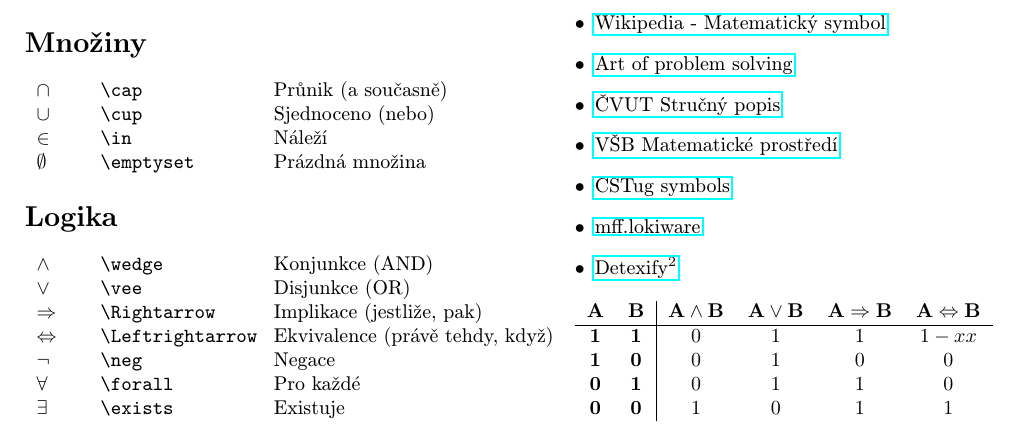
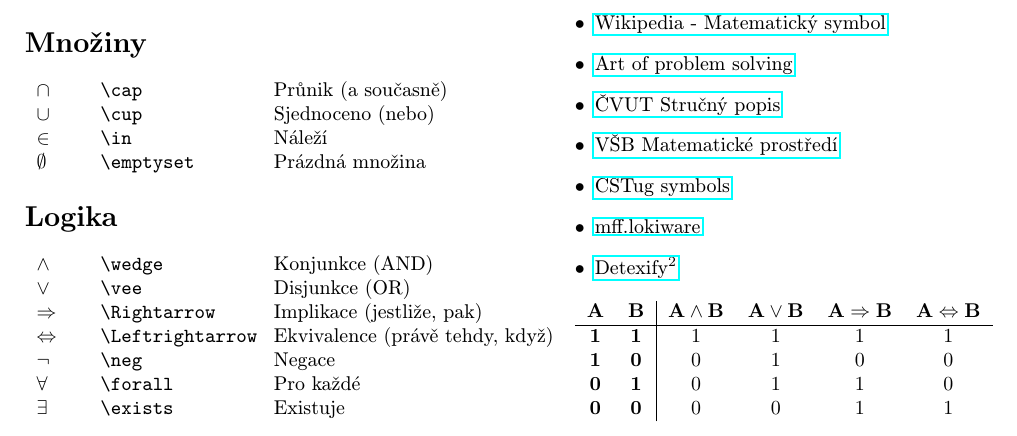
Before and after one commit to pdostal/latex_symbols, a LaTeX document (symbols.tex): part of page 1 of 3, cut so that both start at the same text. Compiled offline with pdfLaTeX.

Commit message:
Repair logical table

```diff
--- a/symbols.tex
+++ b/symbols.tex
@@ -87,10 +87,10 @@
 
 		\begin{tabular}{cc|cccc}
 				$\mbf{A}$	&	$\mbf{B}$	&	$\mbf{A \wedge B}$	&	$\mbf{A \vee B}$	&	$\mbf{A \Rightarrow B}$	&	$\mbf{A \Leftrightarrow B}$	\\\hline
-				$\mbf{1}$	&	$\mbf{1}$	&	$0$						&	$1$					&	$1$							&	$1-x	x$								\\
+				$\mbf{1}$	&	$\mbf{1}$	&	$1$						&	$1$					&	$1$							&	$1$								\\
 				$\mbf{1}$	&	$\mbf{0}$	&	$0$						&	$1$					&	$0$							&	$0$											\\
 				$\mbf{0}$	&	$\mbf{1}$	&	$0$						&	$1$					&	$1$							&	$0$											\\
-				$\mbf{0}$	&	$\mbf{0}$	&	$1$						&	$0$					&	$1$							&	$1$											\\
+				$\mbf{0}$	&	$\mbf{0}$	&	$0$						&	$0$					&	$1$							&	$1$											\\
 			\end{tabular}
 
 	\end{multicols}
```
Also changed, not shown: symbols.pdf.
